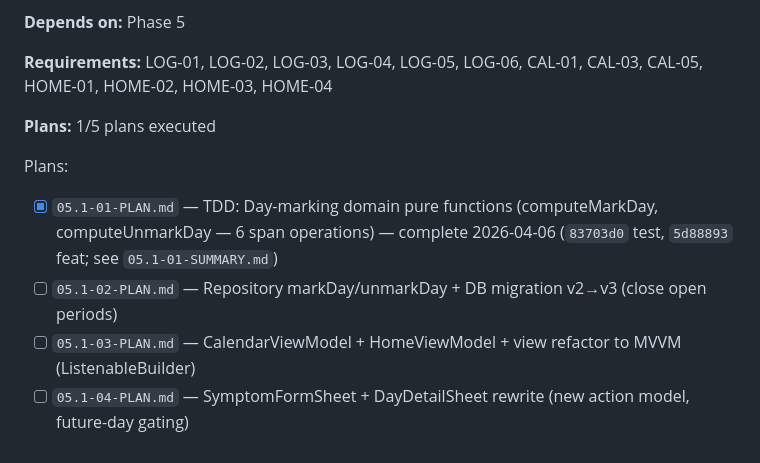
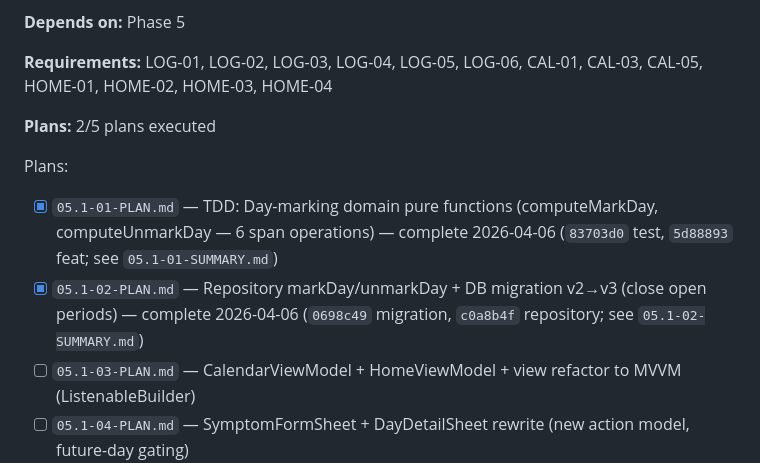
Before and after one commit to Sundypha/luma, a Markdown page: .planning/ROADMAP.md, the part around the change. Drawn GitHub-style.

```diff
--- a/.planning/ROADMAP.md
+++ b/.planning/ROADMAP.md
@@ -152,11 +152,11 @@ Plans:
 
 **Requirements:** LOG-01, LOG-02, LOG-03, LOG-04, LOG-05, LOG-06, CAL-01, CAL-03, CAL-05, HOME-01, HOME-02, HOME-03, HOME-04
 
-**Plans:** 1/5 plans executed
+**Plans:** 2/5 plans executed
 
 Plans:
 - [x] `05.1-01-PLAN.md` — TDD: Day-marking domain pure functions (computeMarkDay, computeUnmarkDay — 6 span operations) — complete 2026-04-06 (`83703d0` test, `5d88893` feat; see `05.1-01-SUMMARY.md`)
-- [ ] `05.1-02-PLAN.md` — Repository markDay/unmarkDay + DB migration v2→v3 (close open periods)
+- [x] `05.1-02-PLAN.md` — Repository markDay/unmarkDay + DB migration v2→v3 (close open periods) — complete 2026-04-06 (`0698c49` migration, `c0a8b4f` repository; see `05.1-02-SUMMARY.md`)
 - [ ] `05.1-03-PLAN.md` — CalendarViewModel + HomeViewModel + view refactor to MVVM (ListenableBuilder)
 - [ ] `05.1-04-PLAN.md` — SymptomFormSheet + DayDetailSheet rewrite (new action model, future-day gating)
 - [ ] `05.1-05-PLAN.md` — Dead code removal (delete logging_bottom_sheet.dart) + first_log_screen update + human verification
```
Also changed, not shown: .planning/STATE.md (+11 -9 lines), 1 other file.
